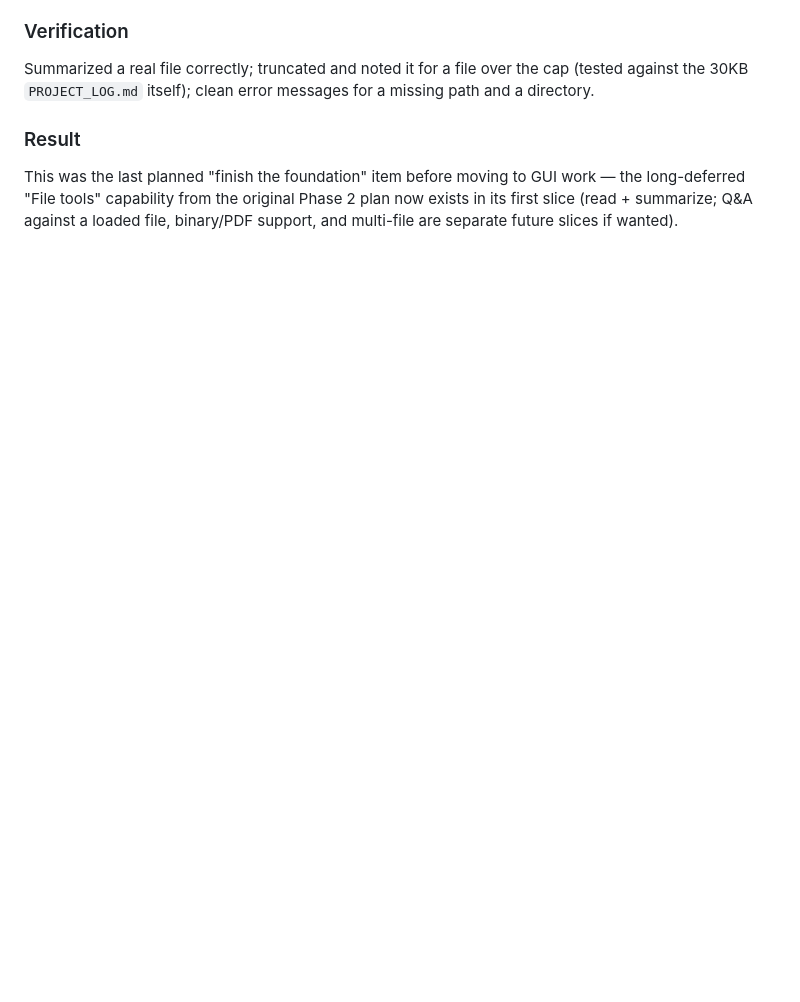
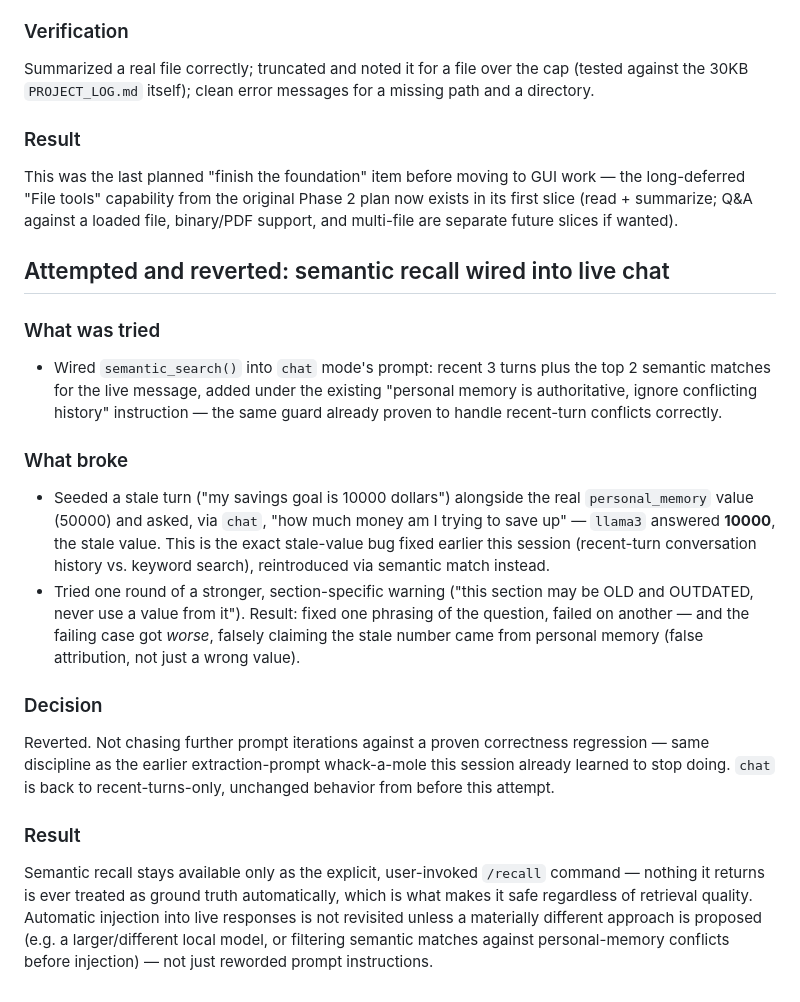
Before and after one commit to cjyanosick/asti-ai-assistant, a Markdown page: agent/PROJECT_LOG.md, the part around the change. Rendered like a GitHub page; blank space fills up the shorter version.

Commit message:
docs: record the semantic recall live-chat attempt and revert

```diff
--- a/agent/PROJECT_LOG.md
+++ b/agent/PROJECT_LOG.md
@@ -762,3 +762,40 @@ GUI work — the long-deferred "File tools" capability from the original
 Phase 2 plan now exists in its first slice (read + summarize; Q&A against
 a loaded file, binary/PDF support, and multi-file are separate future
 slices if wanted).
+
+## Attempted and reverted: semantic recall wired into live chat
+
+### What was tried
+- Wired `semantic_search()` into `chat` mode's prompt: recent 3 turns plus
+  the top 2 semantic matches for the live message, added under the
+  existing "personal memory is authoritative, ignore conflicting history"
+  instruction — the same guard already proven to handle recent-turn
+  conflicts correctly.
+
+### What broke
+- Seeded a stale turn ("my savings goal is 10000 dollars") alongside the
+  real `personal_memory` value (50000) and asked, via `chat`, "how much
+  money am I trying to save up" — `llama3` answered **10000**, the stale
+  value. This is the exact stale-value bug fixed earlier this session
+  (recent-turn conversation history vs. keyword search), reintroduced via
+  semantic match instead.
+- Tried one round of a stronger, section-specific warning ("this section
+  may be OLD and OUTDATED, never use a value from it"). Result: fixed one
+  phrasing of the question, failed on another — and the failing case got
+  *worse*, falsely claiming the stale number came from personal memory
+  (false attribution, not just a wrong value).
+
+### Decision
+Reverted. Not chasing further prompt iterations against a proven
+correctness regression — same discipline as the earlier extraction-prompt
+whack-a-mole this session already learned to stop doing. `chat` is back to
+recent-turns-only, unchanged behavior from before this attempt.
+
+### Result
+Semantic recall stays available only as the explicit, user-invoked
+`/recall` command — nothing it returns is ever treated as ground truth
+automatically, which is what makes it safe regardless of retrieval
+quality. Automatic injection into live responses is not revisited unless
+a materially different approach is proposed (e.g. a larger/different
+local model, or filtering semantic matches against personal-memory
+conflicts before injection) — not just reworded prompt instructions.
```
